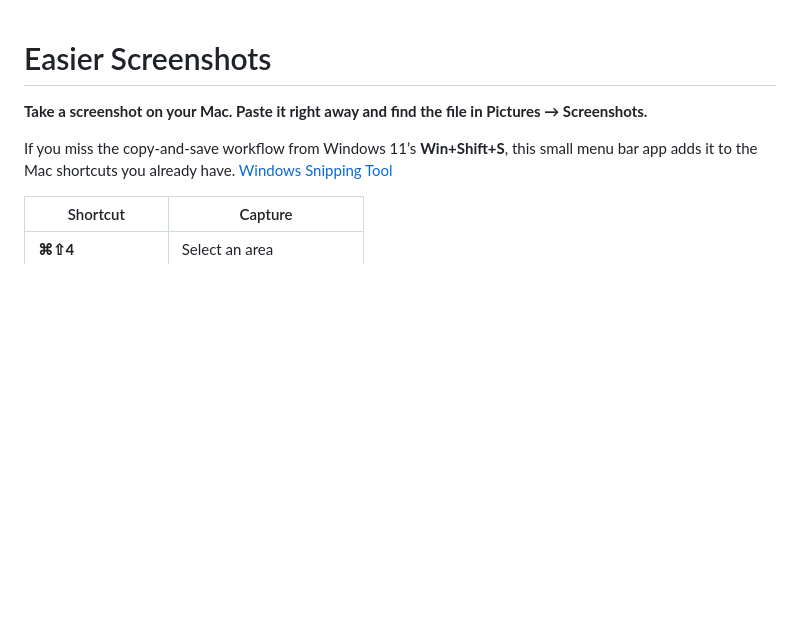
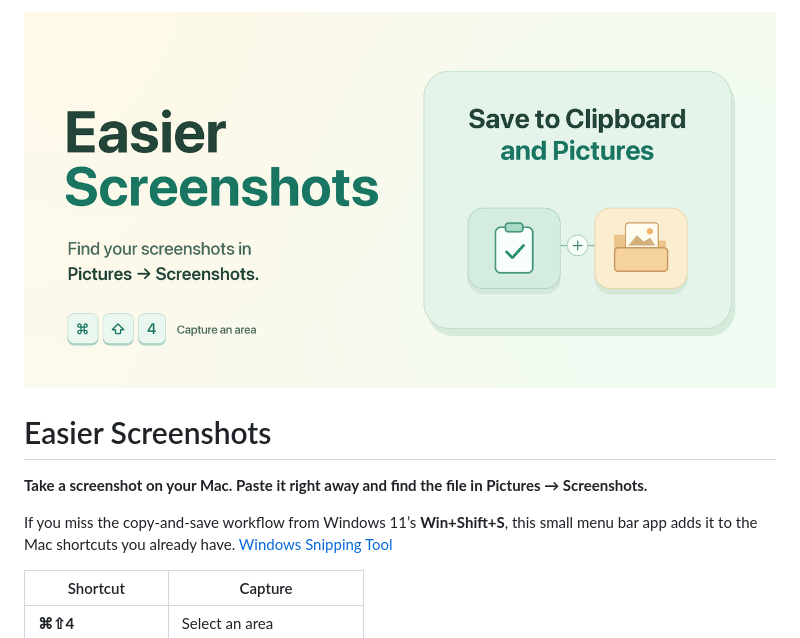
Before and after one commit to edenkollcinaku/easier-screenshots, a Markdown page: README.md, the part around the change. GitHub-like rendering; pictures changed too: assets/social-preview.png (added); blank space fills up the shorter version.

Commit message:
Add Easier Screenshots banner to README

```diff
--- a/README.md
+++ b/README.md
@@ -1,3 +1,5 @@
+![Easier Screenshots. Save to Clipboard and Pictures.](assets/social-preview.png)
+
 # Easier Screenshots
 
 **Take a screenshot on your Mac. Paste it right away and find the file in Pictures → Screenshots.**
```
